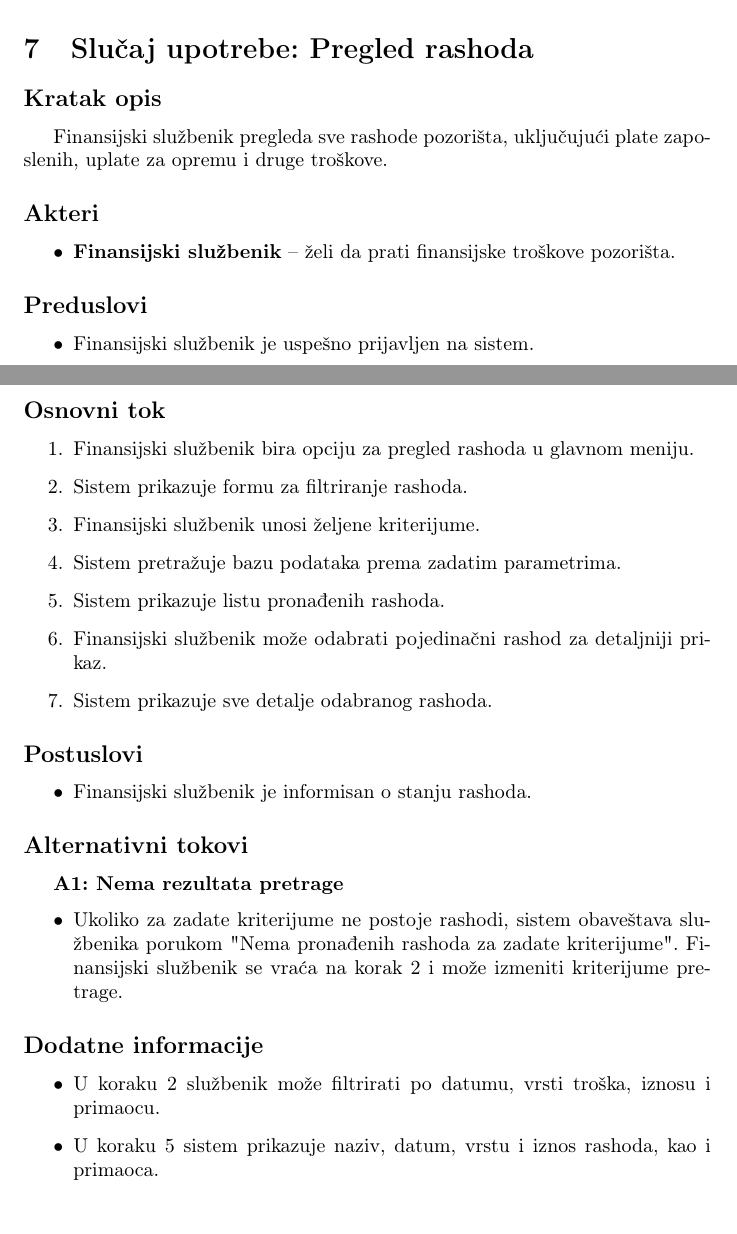
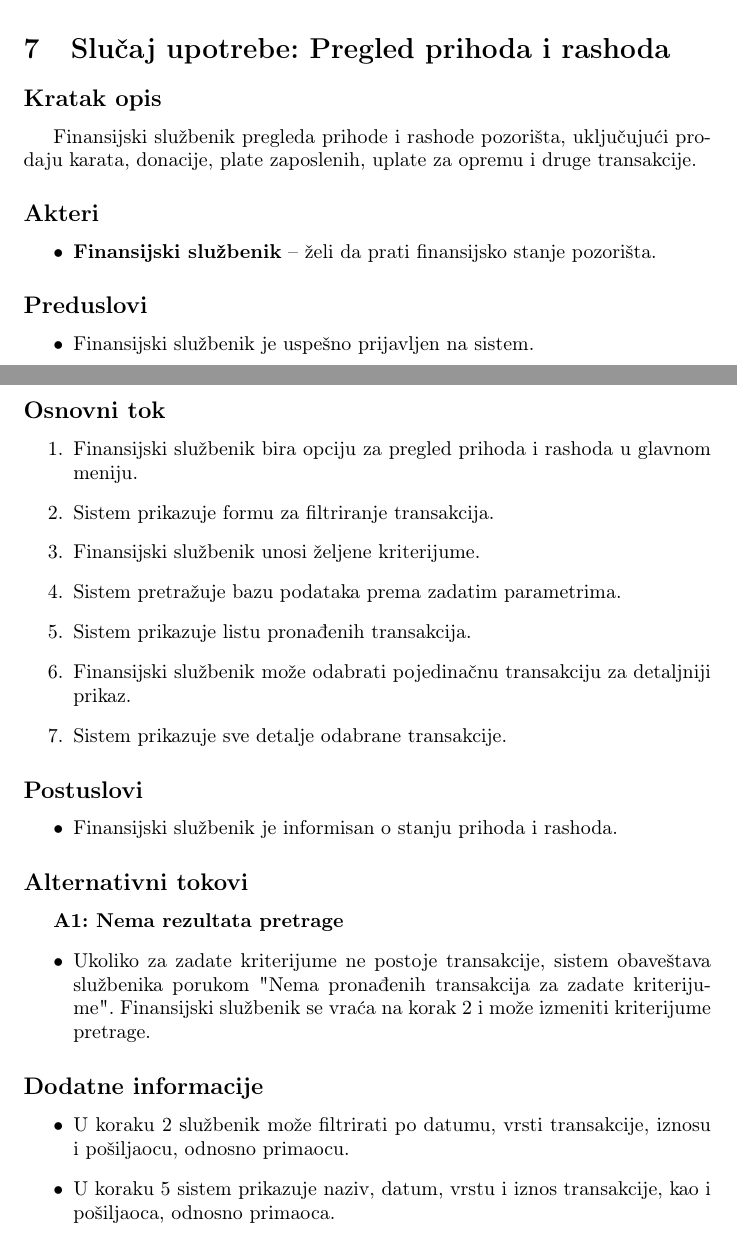
Before and after one commit to DavidT01/pozoristeIS, a LaTeX document (main.tex, which reads dokumentacija/pregled_rashoda.tex): two parts of pages 13 and 14 of 16, joined at a grey line, cut so that both start at the same text. Compiled offline with pdfLaTeX.

Commit message:
Dodat slučaj upotrebe Pregled prihoda i rashoda

```diff
--- a/dokumentacija/pregled_rashoda.tex
+++ b/dokumentacija/pregled_rashoda.tex
@@ -1,11 +1,11 @@
-\section{Slučaj upotrebe: Pregled rashoda}
+\section{Slučaj upotrebe: Pregled prihoda i rashoda}
 
 \subsection*{Kratak opis}
-Finansijski službenik pregleda sve rashode pozorišta, uključujući plate zaposlenih, uplate za opremu i druge troškove.
+Finansijski službenik pregleda prihode i rashode pozorišta, uključujući prodaju karata, donacije, plate zaposlenih, uplate za opremu i druge transakcije.
 
 \subsection*{Akteri}
 \begin{itemize}
-    \item \textbf{Finansijski službenik} -- želi da prati finansijske troškove pozorišta.
+    \item \textbf{Finansijski službenik} -- želi da prati finansijsko stanje pozorišta.
 \end{itemize}
 
 \subsection*{Preduslovi}
@@ -15,31 +15,31 @@ Finansijski službenik pregleda sve rashode pozorišta, uključujući plate zapo
 
 \subsection*{Osnovni tok}
 \begin{enumerate}
-    \item Finansijski službenik bira opciju za pregled rashoda u glavnom meniju.
-    \item Sistem prikazuje formu za filtriranje rashoda.
+    \item Finansijski službenik bira opciju za pregled prihoda i rashoda u glavnom meniju.
+    \item Sistem prikazuje formu za filtriranje transakcija.
     \item Finansijski službenik unosi željene kriterijume.
     \item Sistem pretražuje bazu podataka prema zadatim parametrima.
-    \item Sistem prikazuje listu pronađenih rashoda.
-    \item Finansijski službenik može odabrati pojedinačni rashod za detaljniji prikaz.
-    \item Sistem prikazuje sve detalje odabranog rashoda.
+    \item Sistem prikazuje listu pronađenih transakcija.
+    \item Finansijski službenik može odabrati pojedinačnu transakciju za detaljniji prikaz.
+    \item Sistem prikazuje sve detalje odabrane transakcije.
 \end{enumerate}
 
 \subsection*{Postuslovi}
 \begin{itemize}
-    \item Finansijski službenik je informisan o stanju rashoda.
+    \item Finansijski službenik je informisan o stanju prihoda i rashoda.
 \end{itemize}
 
 \subsection*{Alternativni tokovi}
 
 \textbf{A1: Nema rezultata pretrage}
 \begin{itemize}
-    \item Ukoliko za zadate kriterijume ne postoje rashodi, sistem obaveštava službenika porukom "Nema pronađenih rashoda za zadate kriterijume". Finansijski službenik se vraća na korak 2 i može izmeniti kriterijume pretrage.
+    \item Ukoliko za zadate kriterijume ne postoje transakcije, sistem obaveštava službenika porukom "Nema pronađenih transakcija za zadate kriterijume". Finansijski službenik se vraća na korak 2 i može izmeniti kriterijume pretrage.
 \end{itemize}
 
 \subsection*{Dodatne informacije}
 \begin{itemize}
-    \item U koraku 2 službenik može filtrirati po datumu, vrsti troška, iznosu i primaocu.
-    \item U koraku 5 sistem prikazuje naziv, datum, vrstu i iznos rashoda, kao i primaoca.
+    \item U koraku 2 službenik može filtrirati po datumu, vrsti transakcije, iznosu i pošiljaocu, odnosno primaocu.
+    \item U koraku 5 sistem prikazuje naziv, datum, vrstu i iznos transakcije, kao i pošiljaoca, odnosno primaoca.
 \end{itemize}
 
 \begin{figure}[h!]
```
Also changed, not shown: dokumentacija/audicija.tex (+1 -1 lines), main.tex (+3 -6 lines), dijagrami/pregled_prihoda_i_rashoda.png (added), dijagrami/pregled_rashoda.png (deleted), main.pdf, dokumentacija/pregled_rashoda.tex (4 more changed lines).
